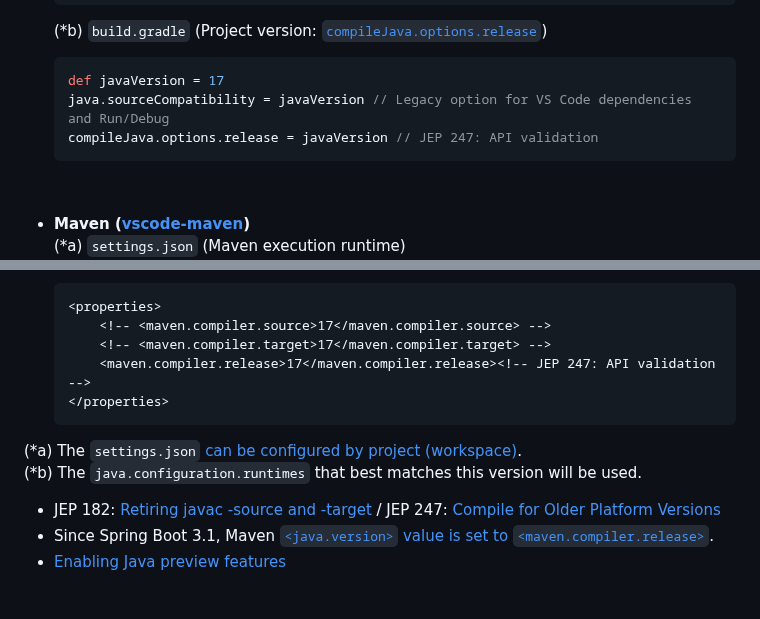
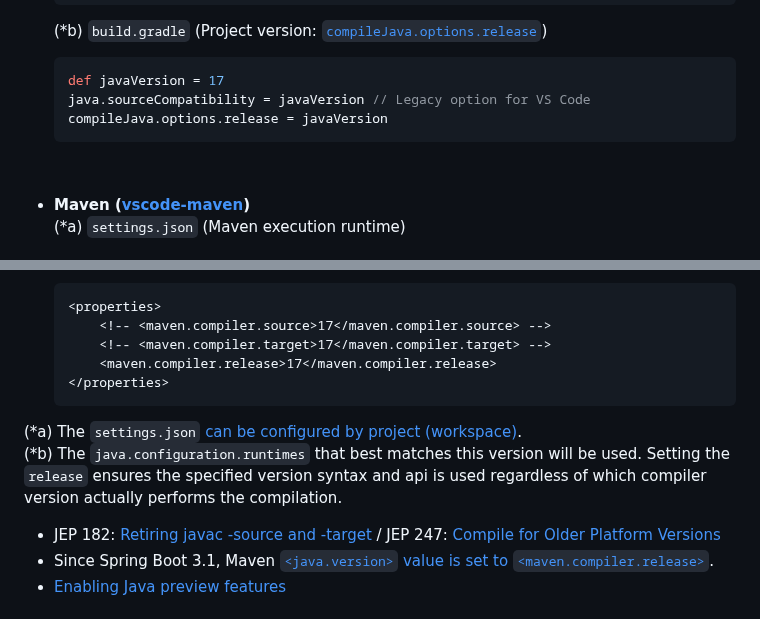
Before and after one commit to cypher256/java-extension-pack, a Markdown page: README.md, 2 parts joined by grey strips. Rendered like a GitHub page.

Commit message:
Update Java source compatibility and compiler options

````diff
--- a/README.md
+++ b/README.md
@@ -67,8 +67,8 @@ The user `settings.json` is auto-configured at startup by `Java Extension Pack A
 
   ```groovy
   def javaVersion = 17
-  java.sourceCompatibility = javaVersion // Legacy option for VS Code dependencies and Run/Debug
-  compileJava.options.release = javaVersion // JEP 247: API validation
+  java.sourceCompatibility = javaVersion // Legacy option for VS Code
+  compileJava.options.release = javaVersion
   ```
 <br>
 
@@ -90,12 +90,12 @@ The user `settings.json` is auto-configured at startup by `Java Extension Pack A
   <properties>
       <!-- <maven.compiler.source>17</maven.compiler.source> -->
       <!-- <maven.compiler.target>17</maven.compiler.target> -->
-      <maven.compiler.release>17</maven.compiler.release><!-- JEP 247: API validation -->
+      <maven.compiler.release>17</maven.compiler.release>
   </properties>
   ```
 
 (*a) The `settings.json` [can be configured by project (workspace)](https://code.visualstudio.com/docs/getstarted/settings).<br>
-(*b) The `java.configuration.runtimes` that best matches this version will be used.
+(*b) The `java.configuration.runtimes` that best matches this version will be used. Setting the `release` ensures the specified version syntax and api is used regardless of which compiler version actually performs the compilation.
 * JEP 182: [Retiring javac -source and -target](https://openjdk.org/jeps/182) / JEP 247: [Compile for Older Platform Versions](https://openjdk.org/jeps/247)
 * Since Spring Boot 3.1, Maven [`<java.version>` value is set to `<maven.compiler.release>`](https://github.com/spring-projects/spring-boot/pull/34365).
 * [Enabling Java preview features](https://github.com/redhat-developer/vscode-java/wiki/Enabling-Java-preview-features)
````
